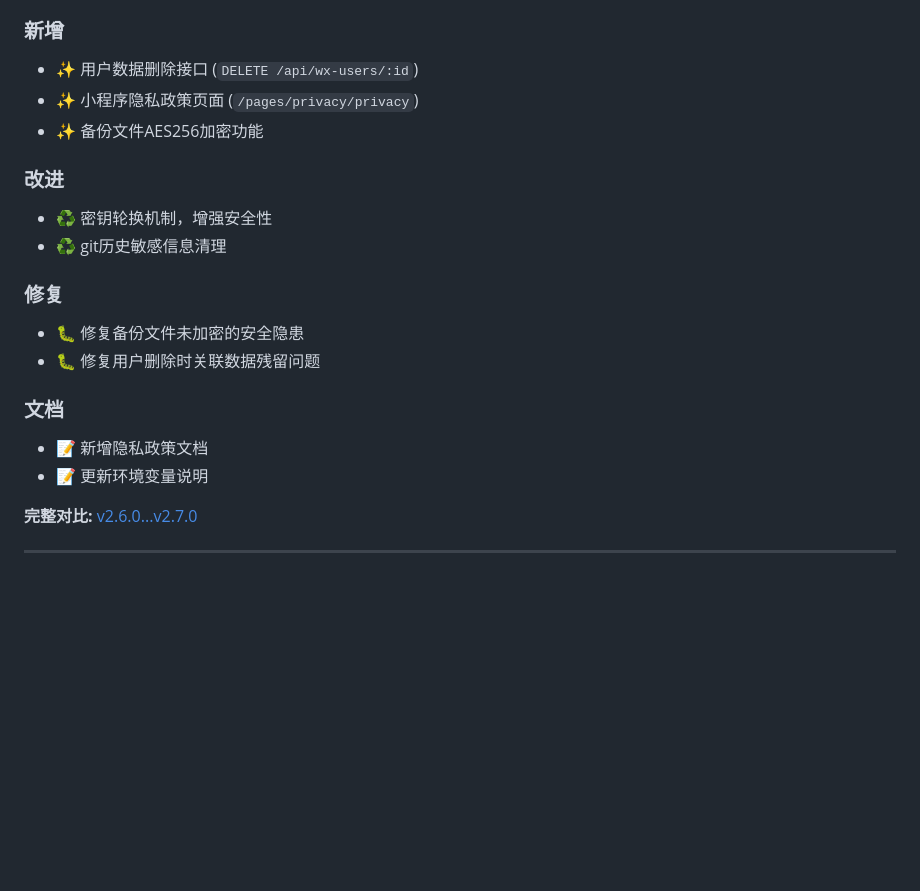
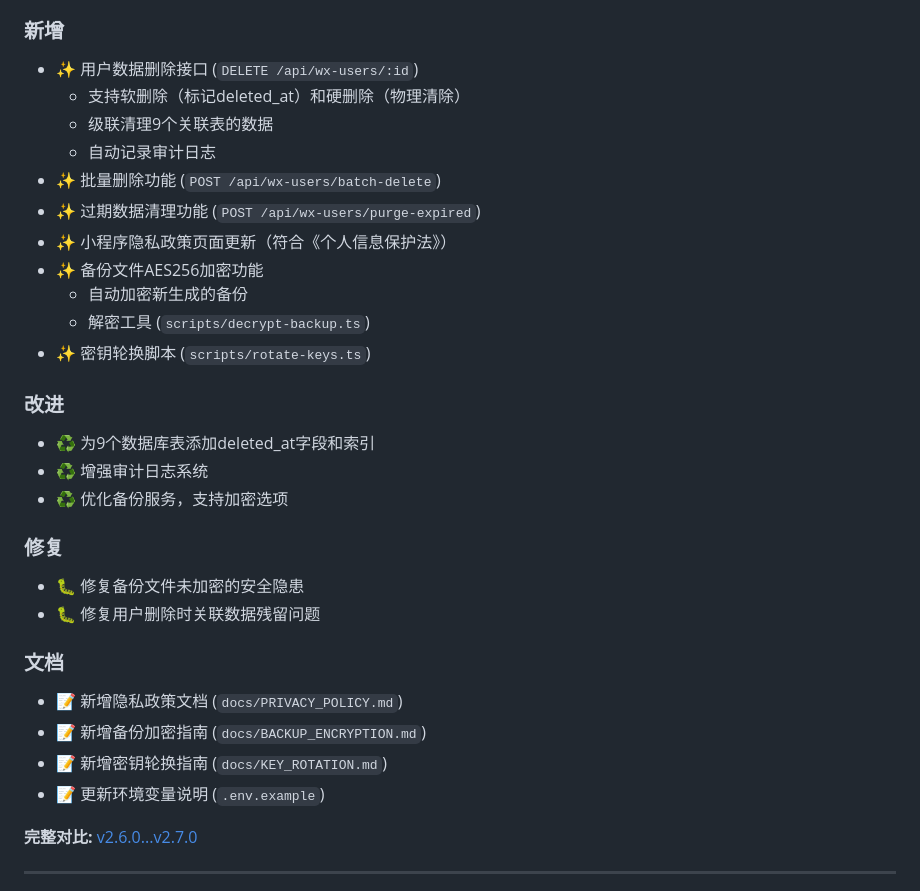
Before and after one commit to caijuren/LearnGrow-CRM, a Markdown page: CHANGELOG.md, the part around the change. Drawn GitHub-style; blank space fills up the shorter version.

```diff
--- a/CHANGELOG.md
+++ b/CHANGELOG.md
@@ -10,20 +10,31 @@
 
 ### 新增
 - ✨ 用户数据删除接口 (`DELETE /api/wx-users/:id`)
-- ✨ 小程序隐私政策页面 (`/pages/privacy/privacy`)
+  - 支持软删除（标记deleted_at）和硬删除（物理清除）
+  - 级联清理9个关联表的数据
+  - 自动记录审计日志
+- ✨ 批量删除功能 (`POST /api/wx-users/batch-delete`)
+- ✨ 过期数据清理功能 (`POST /api/wx-users/purge-expired`)
+- ✨ 小程序隐私政策页面更新（符合《个人信息保护法》）
 - ✨ 备份文件AES256加密功能
+  - 自动加密新生成的备份
+  - 解密工具 (`scripts/decrypt-backup.ts`)
+- ✨ 密钥轮换脚本 (`scripts/rotate-keys.ts`)
 
 ### 改进
-- ♻️ 密钥轮换机制，增强安全性
-- ♻️ git历史敏感信息清理
+- ♻️ 为9个数据库表添加deleted_at字段和索引
+- ♻️ 增强审计日志系统
+- ♻️ 优化备份服务，支持加密选项
 
 ### 修复
 - 🐛 修复备份文件未加密的安全隐患
 - 🐛 修复用户删除时关联数据残留问题
 
 ### 文档
-- 📝 新增隐私政策文档
-- 📝 更新环境变量说明
+- 📝 新增隐私政策文档 (`docs/PRIVACY_POLICY.md`)
+- 📝 新增备份加密指南 (`docs/BACKUP_ENCRYPTION.md`)
+- 📝 新增密钥轮换指南 (`docs/KEY_ROTATION.md`)
+- 📝 更新环境变量说明 (`.env.example`)
 
 **完整对比:** [v2.6.0...v2.7.0](https://github.com/caijuren/LearnGrow-CRM/compare/v2.6.0...v2.7.0)
 
```
Also changed, not shown: docs/KEY_ROTATION.md (added, +317 -0 lines), docs/v2.7.0-FINAL-REPORT.md (added, +177 -0 lines).
